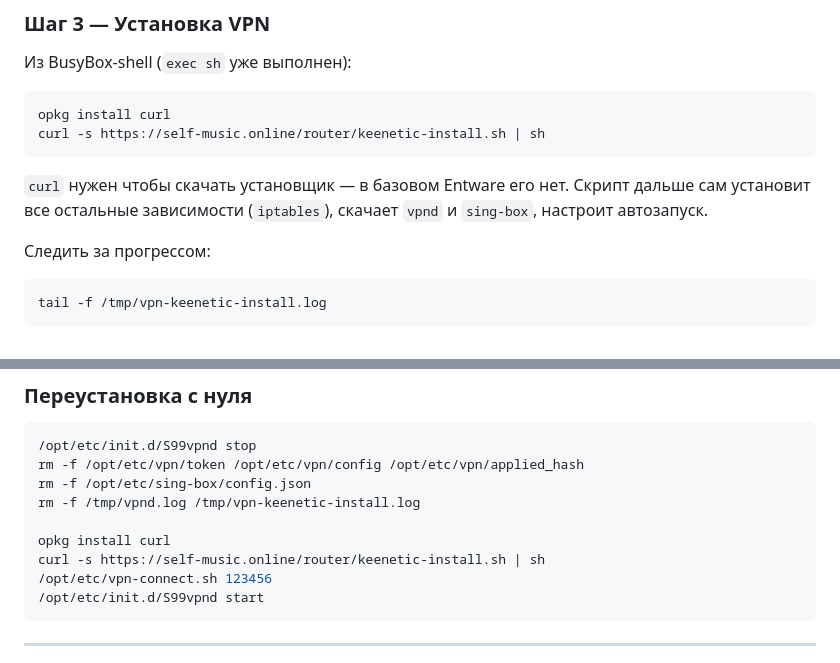
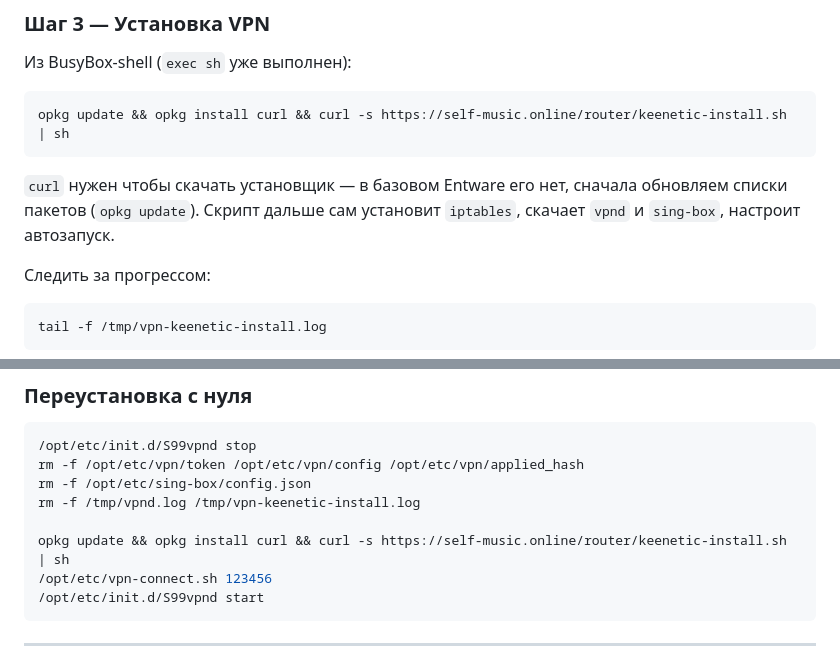
Before and after one commit to kalitkin/router, a Markdown page: README.md, 2 parts joined by grey strips. GitHub-like rendering.

Commit message:
fix(readme): add opkg update before opkg install curl

````diff
--- a/README.md
+++ b/README.md
@@ -230,11 +230,10 @@ opkg upgrade
 Из BusyBox-shell (`exec sh` уже выполнен):
 
 ```sh
-opkg install curl
-curl -s https://self-music.online/router/keenetic-install.sh | sh
+opkg update && opkg install curl && curl -s https://self-music.online/router/keenetic-install.sh | sh
 ```
 
-`curl` нужен чтобы скачать установщик — в базовом Entware его нет. Скрипт дальше сам установит все остальные зависимости (`iptables`), скачает `vpnd` и `sing-box`, настроит автозапуск.
+`curl` нужен чтобы скачать установщик — в базовом Entware его нет, сначала обновляем списки пакетов (`opkg update`). Скрипт дальше сам установит `iptables`, скачает `vpnd` и `sing-box`, настроит автозапуск.
 
 Следить за прогрессом:
 
@@ -297,8 +296,7 @@ rm -f /opt/etc/vpn/token /opt/etc/vpn/config /opt/etc/vpn/applied_hash
 rm -f /opt/etc/sing-box/config.json
 rm -f /tmp/vpnd.log /tmp/vpn-keenetic-install.log
 
-opkg install curl
-curl -s https://self-music.online/router/keenetic-install.sh | sh
+opkg update && opkg install curl && curl -s https://self-music.online/router/keenetic-install.sh | sh
 /opt/etc/vpn-connect.sh 123456
 /opt/etc/init.d/S99vpnd start
 ```
````
